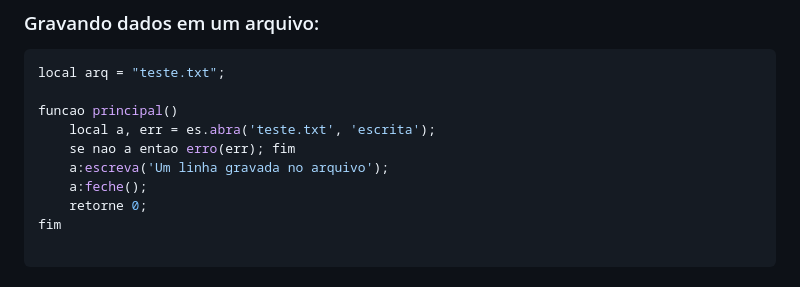
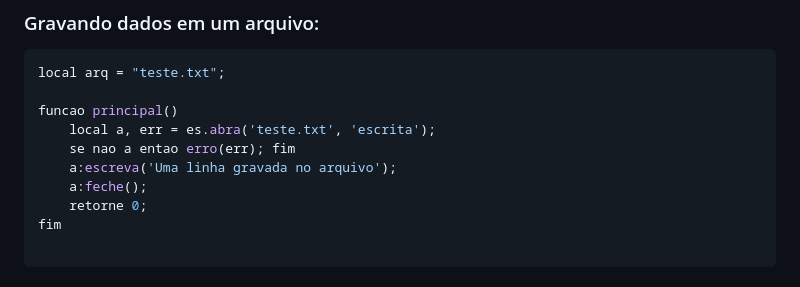
Before and after one commit to adalbermirom/linguagemprisma, a Markdown page: README.md, the part around the change. GitHub-like rendering.

Commit message:
Atualização do README

```diff
--- a/README.md
+++ b/README.md
@@ -138,7 +138,7 @@ local arq = "teste.txt";
 funcao principal()
     local a, err = es.abra('teste.txt', 'escrita');
     se nao a entao erro(err); fim
-    a:escreva('Um linha gravada no arquivo');
+    a:escreva('Uma linha gravada no arquivo');
     a:feche();
     retorne 0;
 fim
```
